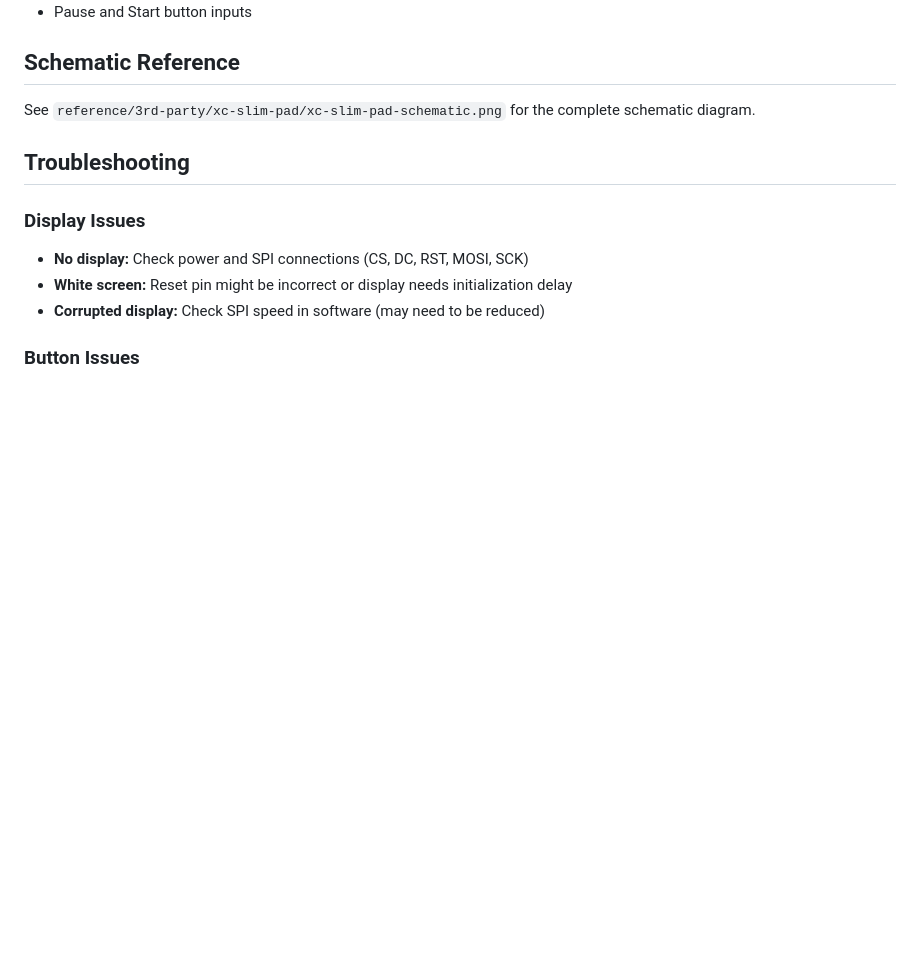
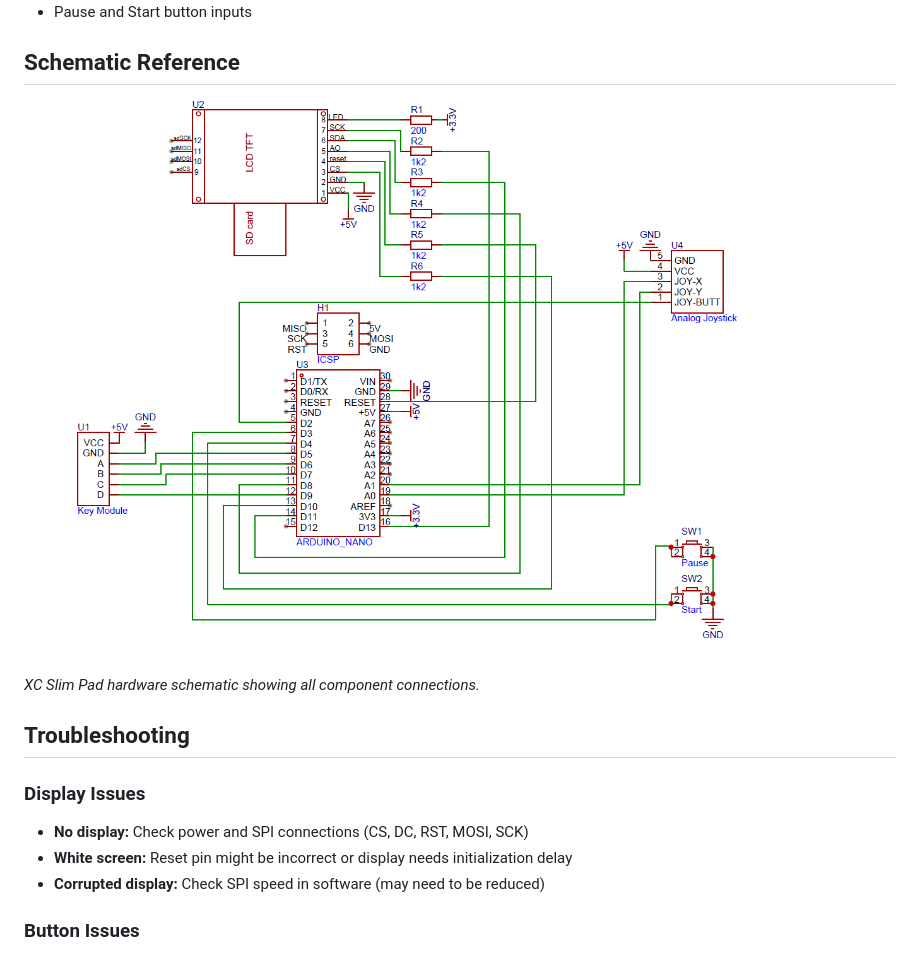
Before and after one commit to iv660/arduino-chess, a Markdown page: docs/HARDWARE_SETUP.md, the part around the change. Drawn GitHub-style; pictures changed too: docs/images/xc-slim-pad-schematic.png (added); blank space fills up the shorter version.

Commit message:
docs: Move schematic to docs/images and embed in documentation

```diff
--- a/docs/HARDWARE_SETUP.md
+++ b/docs/HARDWARE_SETUP.md
@@ -131,7 +131,9 @@ Individual component tests can be added to verify:
 
 ## Schematic Reference
 
-See `reference/3rd-party/xc-slim-pad/xc-slim-pad-schematic.png` for the complete schematic diagram.
+![XC Slim Pad Schematic](images/xc-slim-pad-schematic.png)
+
+*XC Slim Pad hardware schematic showing all component connections.*
 
 ## Troubleshooting
 
```
Also changed, not shown: README.md (+1 -1 lines).
